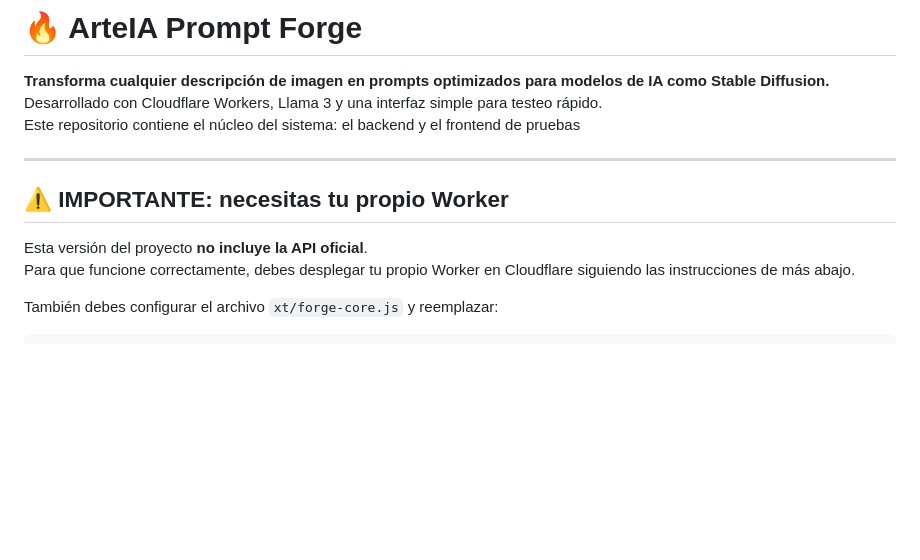
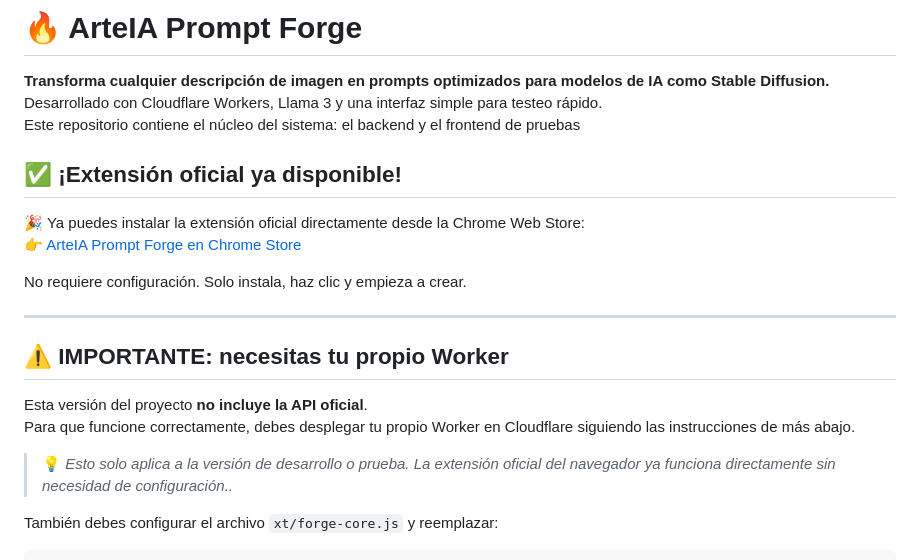
Before and after one commit to arteia-ai/arteia-prompt-forge-dev, a Markdown page: README.md, the part around the change. Rendered like a GitHub page; blank space fills up the shorter version.

```diff
--- a/README.md
+++ b/README.md
@@ -8,12 +8,20 @@
 Desarrollado con Cloudflare Workers, Llama 3 y una interfaz simple para testeo rápido.
 Este repositorio contiene el núcleo del sistema: el backend y el frontend de pruebas
 
+## ✅ ¡Extensión oficial ya disponible!
+
+🎉 Ya puedes instalar la extensión oficial directamente desde la Chrome Web Store:
+👉 [ArteIA Prompt Forge en Chrome Store](https://chromewebstore.google.com/detail/mofdjmeahlghndjffcdmbfljimkpeame?utm_source=item-share-cb)
+
+No requiere configuración. Solo instala, haz clic y empieza a crear.
+
 ---
 
 ## ⚠️ IMPORTANTE: necesitas tu propio Worker
 
 Esta versión del proyecto **no incluye la API oficial**.
 Para que funcione correctamente, debes desplegar tu propio Worker en Cloudflare siguiendo las instrucciones de más abajo.
+> 💡 *Esto solo aplica a la versión de desarrollo o prueba. La extensión oficial del navegador ya funciona directamente sin necesidad de configuración..*
 
 También debes configurar el archivo `xt/forge-core.js` y reemplazar:
 
```
